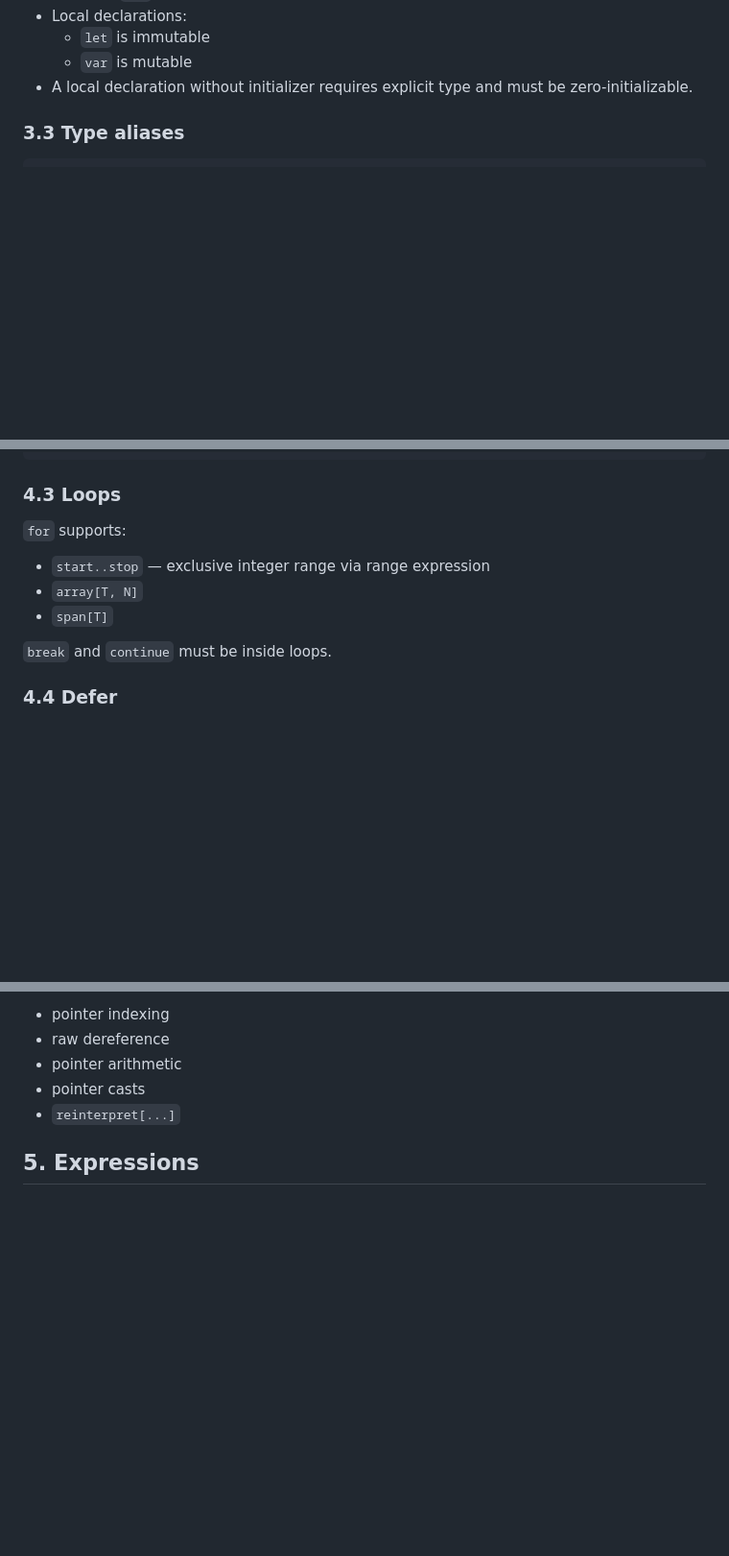
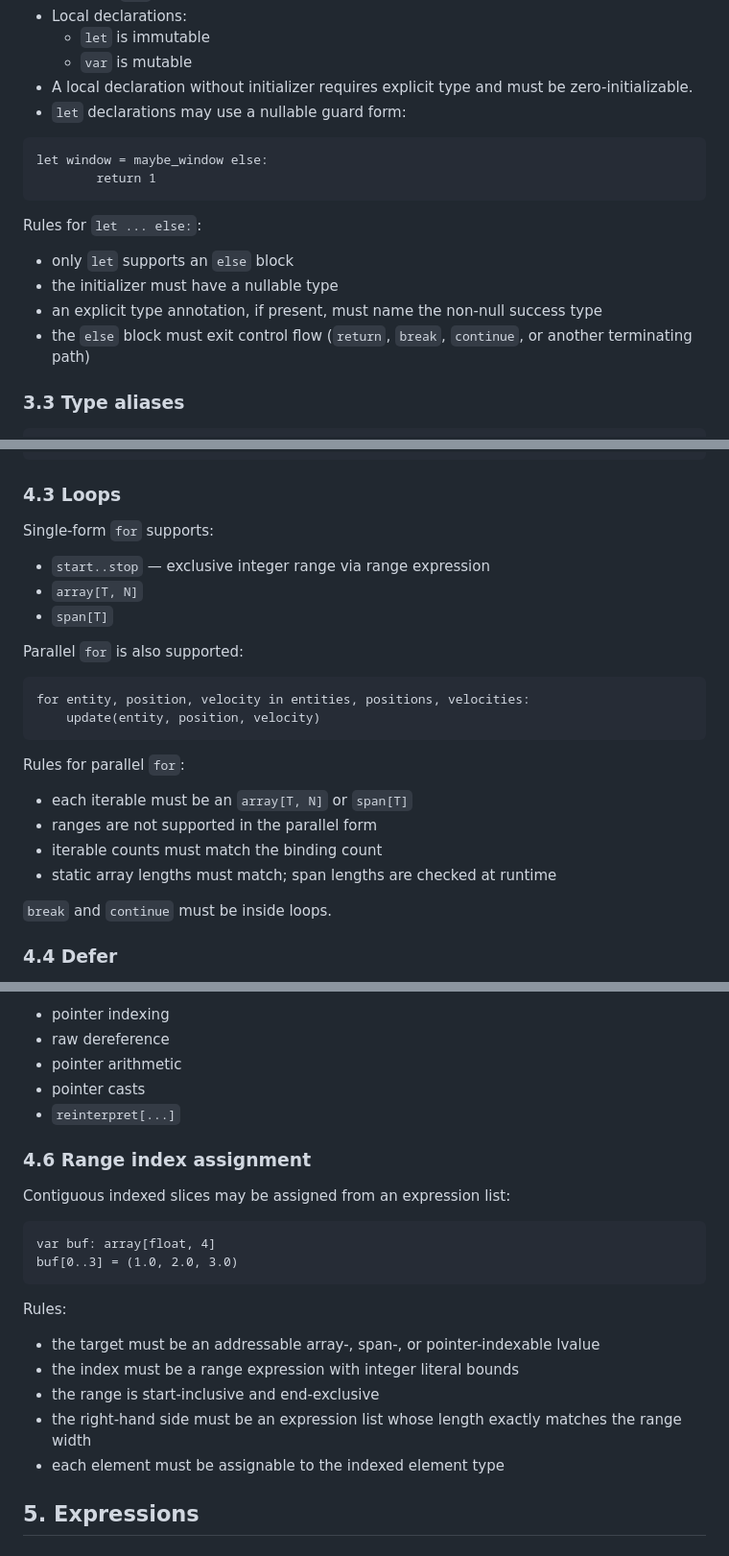
Before and after one commit to teefan/mt-lang, a Markdown page: docs/language-manual.md, 3 parts joined by grey strips. Shown at 96% size. GitHub-like rendering; blank space fills up the shorter version.

````diff
--- a/docs/language-manual.md
+++ b/docs/language-manual.md
@@ -154,6 +154,19 @@ Rules:
   - `let` is immutable
   - `var` is mutable
 - A local declaration without initializer requires explicit type and must be zero-initializable.
+- `let` declarations may use a nullable guard form:
+
+```mt
+let window = maybe_window else:
+        return 1
+```
+
+Rules for `let ... else:`:
+
+- only `let` supports an `else` block
+- the initializer must have a nullable type
+- an explicit type annotation, if present, must name the non-null success type
+- the `else` block must exit control flow (`return`, `break`, `continue`, or another terminating path)
 
 ### 3.3 Type aliases
 
@@ -356,11 +369,25 @@ match token:
 
 ### 4.3 Loops
 
-`for` supports:
+Single-form `for` supports:
 
 - `start..stop` — exclusive integer range via range expression
 - `array[T, N]`
 - `span[T]`
+
+Parallel `for` is also supported:
+
+```mt
+for entity, position, velocity in entities, positions, velocities:
+    update(entity, position, velocity)
+```
+
+Rules for parallel `for`:
+
+- each iterable must be an `array[T, N]` or `span[T]`
+- ranges are not supported in the parallel form
+- iterable counts must match the binding count
+- static array lengths must match; span lengths are checked at runtime
 
 `break` and `continue` must be inside loops.
 
@@ -402,6 +429,23 @@ Unsafe context is required for raw-pointer-level operations such as:
 - pointer arithmetic
 - pointer casts
 - `reinterpret[...]`
+
+### 4.6 Range index assignment
+
+Contiguous indexed slices may be assigned from an expression list:
+
+```mt
+var buf: array[float, 4]
+buf[0..3] = (1.0, 2.0, 3.0)
+```
+
+Rules:
+
+- the target must be an addressable array-, span-, or pointer-indexable lvalue
+- the index must be a range expression with integer literal bounds
+- the range is start-inclusive and end-exclusive
+- the right-hand side must be an expression list whose length exactly matches the range width
+- each element must be assignable to the indexed element type
 
 ## 5. Expressions
 
````
Also changed, not shown: other parts of docs/language-manual.md (+4 -1 lines), docs/language-design.md (+44 -1 lines).
